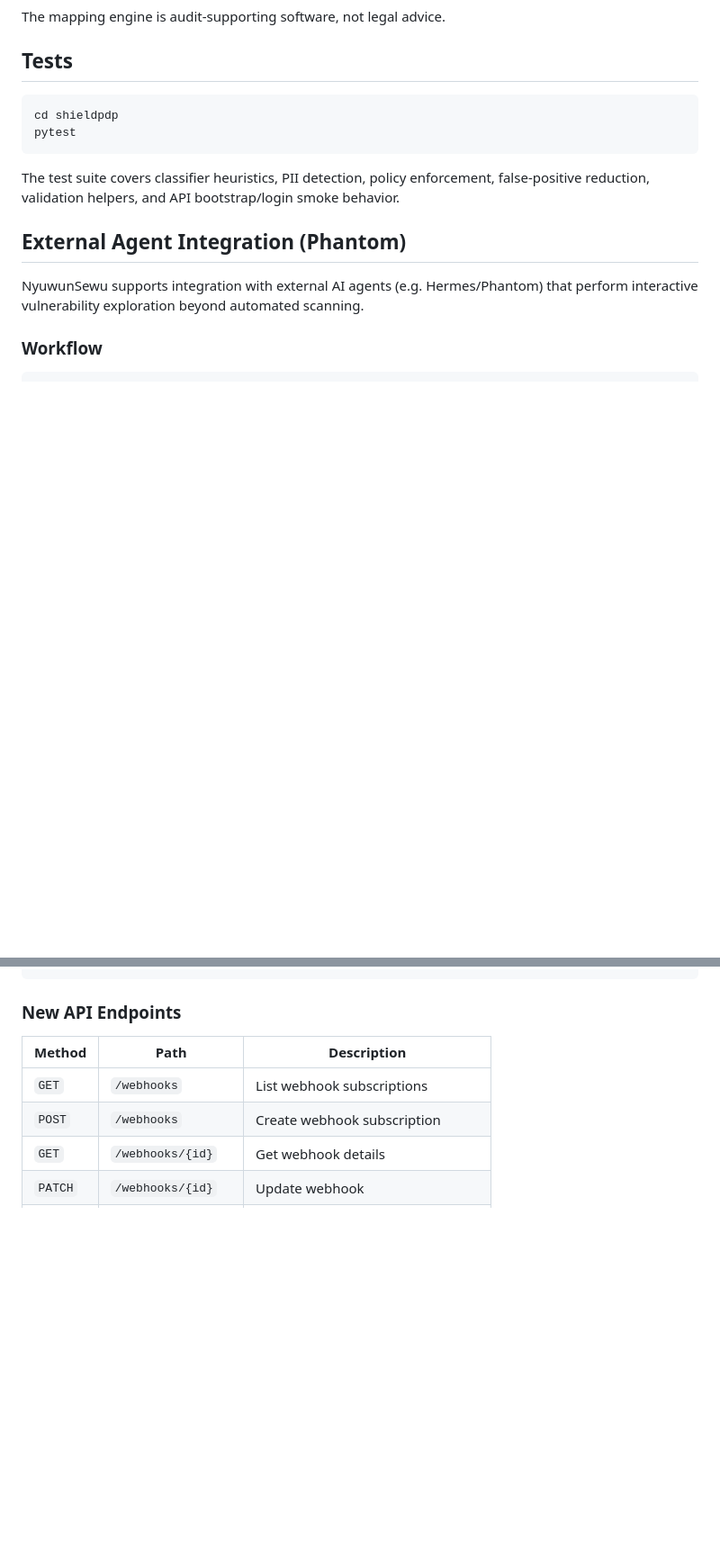
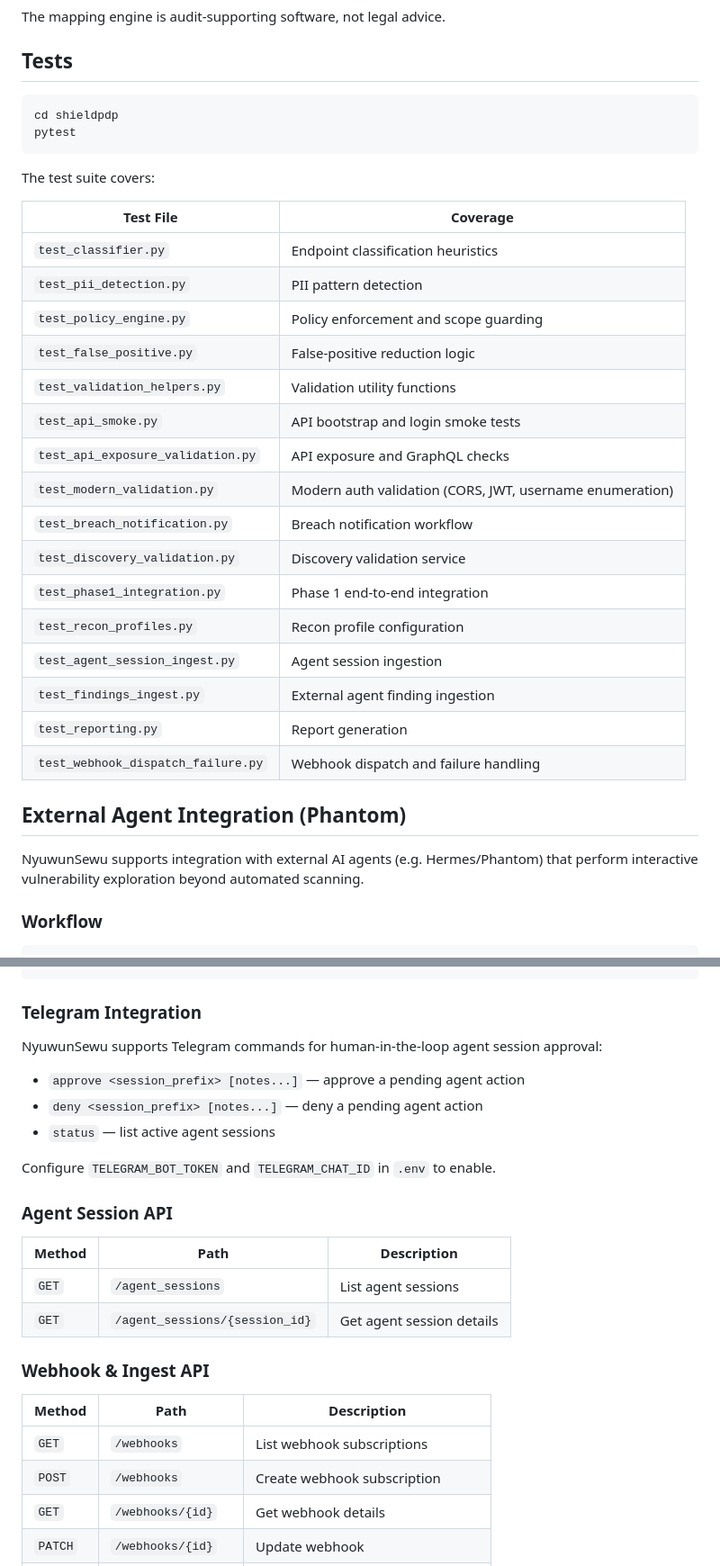
Before and after one commit to tutupharirabu/NyuwunSewu-ShieldPDP-Project, a Markdown page: README.md, 2 parts joined by grey strips. Shown at 90% size. GitHub-like rendering; blank space fills up the shorter version.

````diff
--- a/README.md
+++ b/README.md
@@ -260,7 +278,26 @@ cd shieldpdp
 pytest
 ```
 
-The test suite covers classifier heuristics, PII detection, policy enforcement, false-positive reduction, validation helpers, and API bootstrap/login smoke behavior.
+The test suite covers:
+
+| Test File | Coverage |
+|---|---|
+| `test_classifier.py` | Endpoint classification heuristics |
+| `test_pii_detection.py` | PII pattern detection |
+| `test_policy_engine.py` | Policy enforcement and scope guarding |
+| `test_false_positive.py` | False-positive reduction logic |
+| `test_validation_helpers.py` | Validation utility functions |
+| `test_api_smoke.py` | API bootstrap and login smoke tests |
+| `test_api_exposure_validation.py` | API exposure and GraphQL checks |
+| `test_modern_validation.py` | Modern auth validation (CORS, JWT, username enumeration) |
+| `test_breach_notification.py` | Breach notification workflow |
+| `test_discovery_validation.py` | Discovery validation service |
+| `test_phase1_integration.py` | Phase 1 end-to-end integration |
+| `test_recon_profiles.py` | Recon profile configuration |
+| `test_agent_session_ingest.py` | Agent session ingestion |
+| `test_findings_ingest.py` | External agent finding ingestion |
+| `test_reporting.py` | Report generation |
+| `test_webhook_dispatch_failure.py` | Webhook dispatch and failure handling |
 
 ## External Agent Integration (Phantom)
 
@@ -326,7 +363,24 @@ curl -X POST http://localhost:8000/findings/ingest \
   }'
 ```
 
-### New API Endpoints
+### Telegram Integration
+
+NyuwunSewu supports Telegram commands for human-in-the-loop agent session approval:
+
+- `approve <session_prefix> [notes...]` — approve a pending agent action
+- `deny <session_prefix> [notes...]` — deny a pending agent action
+- `status` — list active agent sessions
+
+Configure `TELEGRAM_BOT_TOKEN` and `TELEGRAM_CHAT_ID` in `.env` to enable.
+
+### Agent Session API
+
+| Method | Path | Description |
+|--------|------|-------------|
+| `GET` | `/agent_sessions` | List agent sessions |
+| `GET` | `/agent_sessions/{session_id}` | Get agent session details |
+
+### Webhook & Ingest API
 
 | Method | Path | Description |
 |--------|------|-------------|
````
Also changed, not shown: other parts of README.md (+26 -8 lines), ANALYSIS_PDP_CAPSTONE.md (+109 -74 lines).
